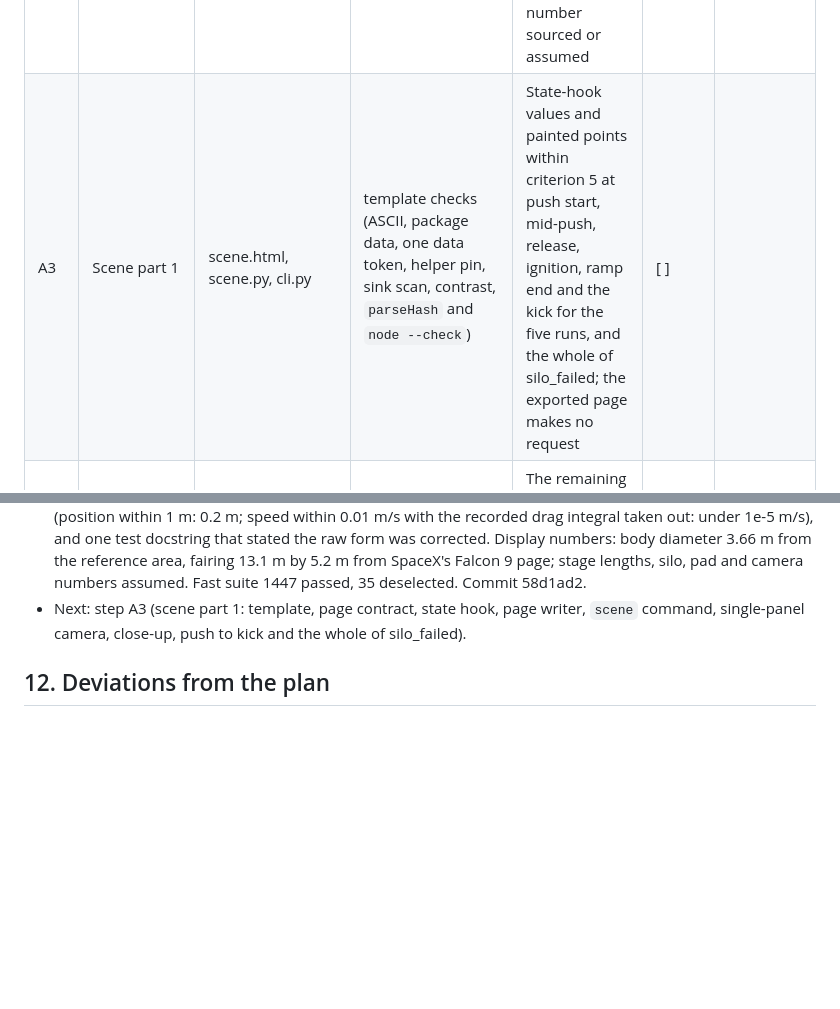
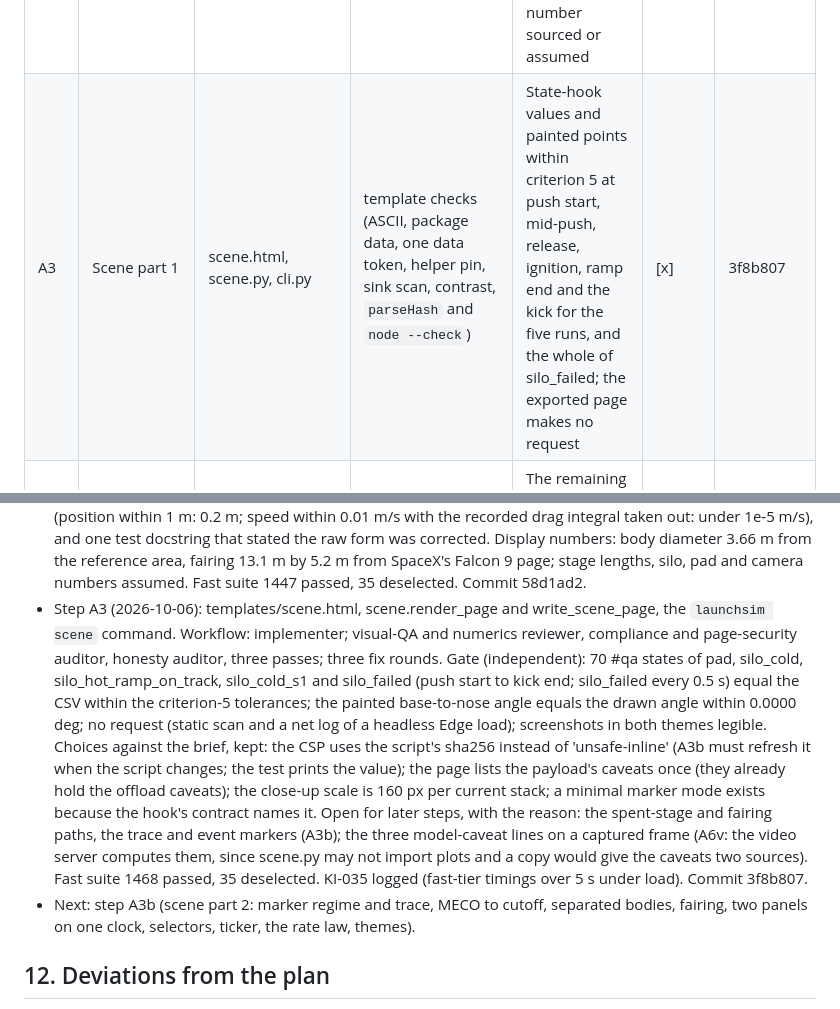
Before and after one commit to khoks/RocketLaunchOptimizationSimulator, a Markdown page: docs/phases/SP2-launch-app-2d-scene.md, 2 parts joined by grey strips. Drawn GitHub-style; blank space fills up the shorter version.

Commit message:
SP2 step A3: trackers (3f8b807)
Step row A3 done; session log; KI-035 (fast-tier timings over 5 s under
load).

Co-Authored-By: Claude Opus 5.5 <noreply@anthropic.com>

```diff
--- a/docs/phases/SP2-launch-app-2d-scene.md
+++ b/docs/phases/SP2-launch-app-2d-scene.md
@@ -1239,7 +1239,7 @@ decision.
 | A1b | Pillow in the dev extra (KI-018) | pyproject.toml, uv.lock | - | Lock diff is that line only; exact golden tier passes; reference sha256 unchanged | [x] | 78eaefd |
 | A1a | Caveat wording at source (KI-029) | replay.py, plots.py, site/build.py, site/examples/ | per-clause tests (22 t sled, failed run, q-alpha below the baseline, paired pad, an offloaded push) | The gate of the design's section 4.3 (below the table); honesty review; the diff against the reference page recorded | [x] | 41f838a |
 | A2 | display.py, display files, payload, physics.md section | display.py, scene.py, configs/display/ | test_display.py (coast energy, angular momentum and the closed form; the coast reproduces the recorded staging-coast rows; separation state; row selection; transform), test_scene.py (strict JSON, nulls in the shaft, null payload, bound runs and cases, zero-offload pad control, offload caveats, refusals) | Independent comparison of the payload with the CSVs of the reference directory, silo_cold_s1, silo_cold_lag and silo_instant; the load-time checks pass on every run folder of every complete planar directory on disk (56 today), results in the session log; every display number sourced or assumed | [x] | 58d1ad2 |
-| A3 | Scene part 1 | scene.html, scene.py, cli.py | template checks (ASCII, package data, one data token, helper pin, sink scan, contrast, `parseHash` and `node --check`) | State-hook values and painted points within criterion 5 at push start, mid-push, release, ignition, ramp end and the kick for the five runs, and the whole of silo_failed; the exported page makes no request | [ ] | |
+| A3 | Scene part 1 | scene.html, scene.py, cli.py | template checks (ASCII, package data, one data token, helper pin, sink scan, contrast, `parseHash` and `node --check`) | State-hook values and painted points within criterion 5 at push start, mid-push, release, ignition, ramp end and the kick for the five runs, and the whole of silo_failed; the exported page makes no request | [x] | 3f8b807 |
 | A3b | Scene part 2, two panels | scene.html | rate law, camera and marker checks through node | The remaining times of criterion 5; criterion 16 (watchable); both themes | [ ] | |
 | | Checkpoint 1: `launchsim scene` is complete | | | | | |
 | A4 | appform and `run_launch` | appform.py, app.py, config.py, summary.py | each preset resolves to the committed variant; every refusal one line and nothing written; key-by-key equality with `run_experiment`; faked-seam offload launch with a fresh and a cached pad; counting test; banner and both git states; one slow real launch with a stage-1 solve | Fast and slow suites; honesty review of the banner | [ ] | |
@@ -1712,8 +1712,25 @@ Also from the design's section 8:
   from the reference area, fairing 13.1 m by 5.2 m from SpaceX's Falcon 9 page; stage
   lengths, silo, pad and camera numbers assumed. Fast suite 1447 passed, 35 deselected.
   Commit 58d1ad2.
-- Next: step A3 (scene part 1: template, page contract, state hook, page writer, `scene`
-  command, single-panel camera, close-up, push to kick and the whole of silo_failed).
+- Step A3 (2026-10-06): templates/scene.html, scene.render_page and write_scene_page, the
+  `launchsim scene` command. Workflow: implementer; visual-QA and numerics reviewer,
+  compliance and page-security auditor, honesty auditor, three passes; three fix rounds.
+  Gate (independent): 70 #qa states of pad, silo_cold, silo_hot_ramp_on_track,
+  silo_cold_s1 and silo_failed (push start to kick end; silo_failed every 0.5 s) equal the
+  CSV within the criterion-5 tolerances; the painted base-to-nose angle equals the drawn
+  angle within 0.0000 deg; no request (static scan and a net log of a headless Edge load);
+  screenshots in both themes legible. Choices against the brief, kept: the CSP uses the
+  script's sha256 instead of 'unsafe-inline' (A3b must refresh it when the script
+  changes; the test prints the value); the page lists the payload's caveats once (they
+  already hold the offload caveats); the close-up scale is 160 px per current stack; a
+  minimal marker mode exists because the hook's contract names it. Open for later steps,
+  with the reason: the spent-stage and fairing paths, the trace and event markers (A3b);
+  the three model-caveat lines on a captured frame (A6v: the video server computes them,
+  since scene.py may not import plots and a copy would give the caveats two sources).
+  Fast suite 1468 passed, 35 deselected. KI-035 logged (fast-tier timings over 5 s under
+  load). Commit 3f8b807.
+- Next: step A3b (scene part 2: marker regime and trace, MECO to cutoff, separated bodies,
+  fairing, two panels on one clock, selectors, ticker, the rate law, themes).
 
 ## 12. Deviations from the plan
 
```
Also changed, not shown: TODO.md (+2 -1 lines).
